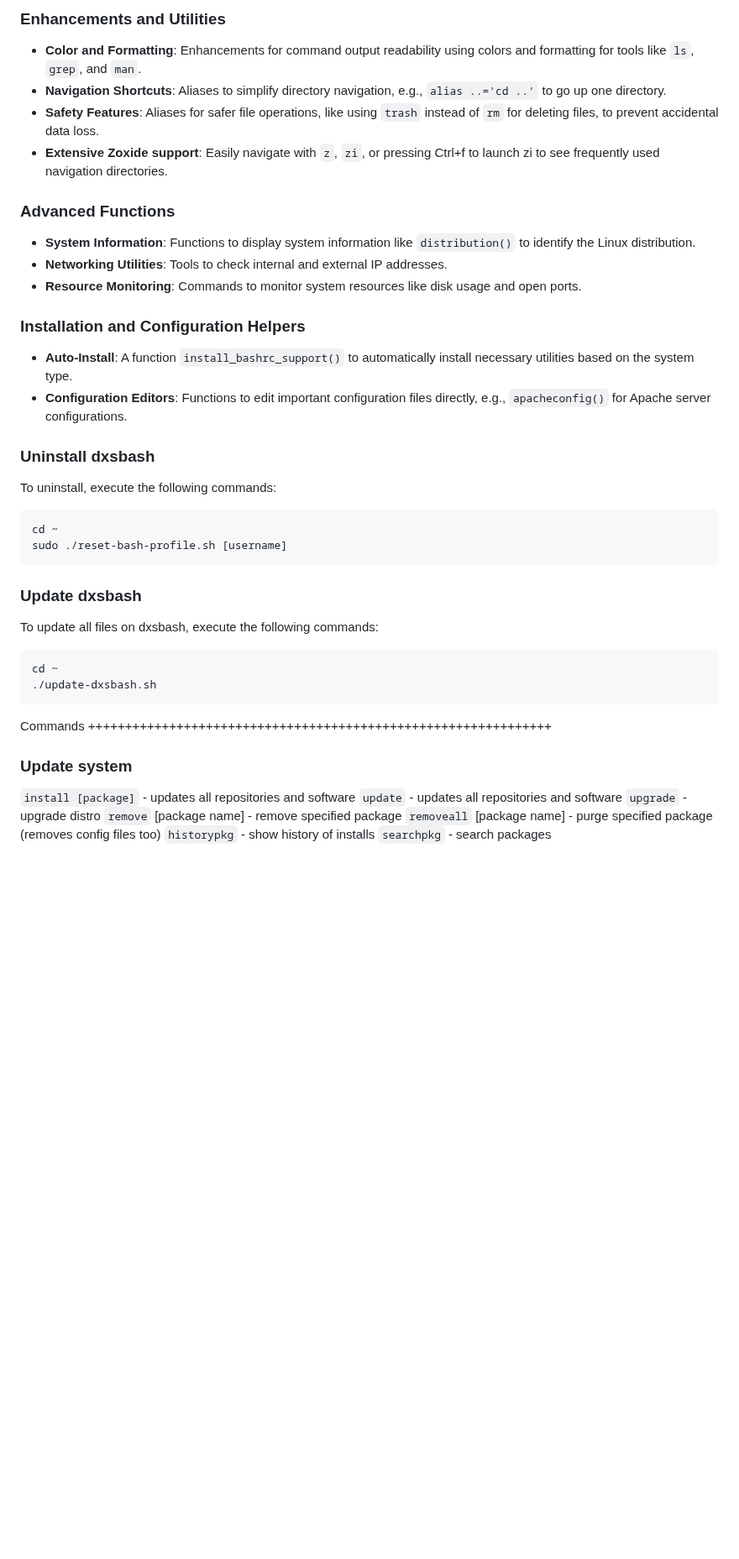
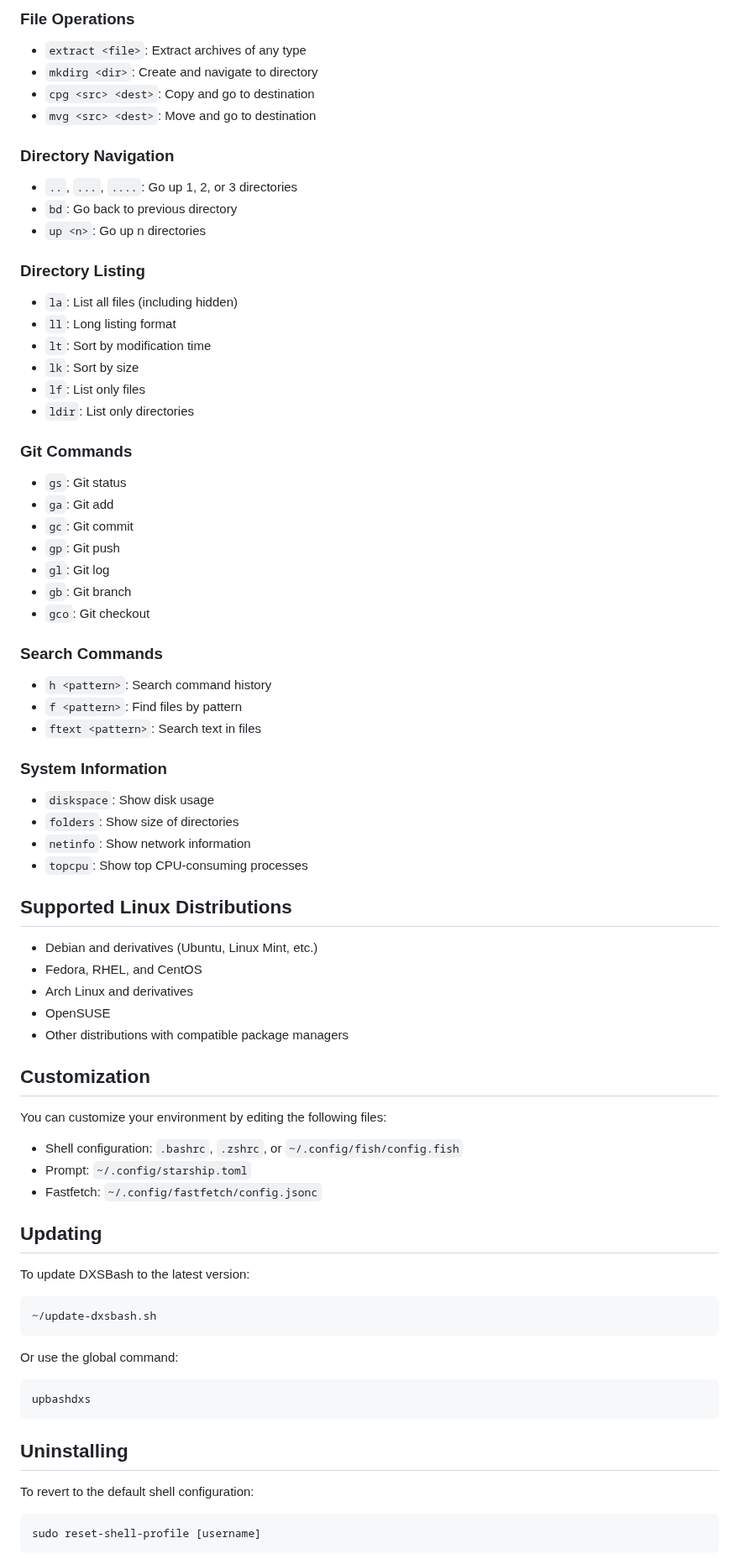
Before and after one commit to digitalxs/dxsbash, a Markdown page: README.md, the part around one of its changes. Shown at 84% size. GitHub-like rendering; blank space fills up the shorter version.

Commit message:
Update README.md
Signed-off-by: Luis Miguel P. Freitas <37273297+digitalxs@users.noreply.github.com>

````diff
--- a/README.md
+++ b/README.md
@@ -41,45 +75,78 @@ Note: also use command install_bashrc_support to check for any dependecy missing
 
-### Enhancements and Utilities
+### File Operations
+- `extract <file>`: Extract archives of any type
+- `mkdirg <dir>`: Create and navigate to directory
+- `cpg <src> <dest>`: Copy and go to destination
+- `mvg <src> <dest>`: Move and go to destination
 
-- **Color and Formatting**: Enhancements for command output readability using colors and formatting for tools like `ls`, `grep`, and `man`.
-- **Navigation Shortcuts**: Aliases to simplify directory navigation, e.g., `alias ..='cd ..'` to go up one directory.
-- **Safety Features**: Aliases for safer file operations, like using `trash` instead of `rm` for deleting files, to prevent accidental data loss.
-- **Extensive Zoxide support**: Easily navigate with `z`, `zi`, or pressing Ctrl+f to launch zi to see frequently used navigation directories.
+### Directory Navigation
+- `..`, `...`, `....`: Go up 1, 2, or 3 directories
+- `bd`: Go back to previous directory
+- `up <n>`: Go up n directories
 
-### Advanced Functions
+### Directory Listing
+- `la`: List all files (including hidden)
+- `ll`: Long listing format
+- `lt`: Sort by modification time
+- `lk`: Sort by size
+- `lf`: List only files
+- `ldir`: List only directories
 
-- **System Information**: Functions to display system information like `distribution()` to identify the Linux distribution.
-- **Networking Utilities**: Tools to check internal and external IP addresses.
-- **Resource Monitoring**: Commands to monitor system resources like disk usage and open ports.
+### Git Commands
+- `gs`: Git status
+- `ga`: Git add
+- `gc`: Git commit
+- `gp`: Git push
+- `gl`: Git log
+- `gb`: Git branch
+- `gco`: Git checkout
 
-### Installation and Configuration Helpers
+### Search Commands
+- `h <pattern>`: Search command history
+- `f <pattern>`: Find files by pattern
+- `ftext <pattern>`: Search text in files
 
-- **Auto-Install**: A function `install_bashrc_support()` to automatically install necessary utilities based on the system type.
-- **Configuration Editors**: Functions to edit important configuration files directly, e.g., `apacheconfig()` for Apache server configurations.
+### System Information
+- `diskspace`: Show disk usage
+- `folders`: Show size of directories
+- `netinfo`: Show network information
+- `topcpu`: Show top CPU-consuming processes
 
-### Uninstall dxsbash
-To uninstall, execute the following commands:
-```
-cd ~
-sudo ./reset-bash-profile.sh [username]
+## Supported Linux Distributions
+
+- Debian and derivatives (Ubuntu, Linux Mint, etc.)
+- Fedora, RHEL, and CentOS
+- Arch Linux and derivatives
+- OpenSUSE
+- Other distributions with compatible package managers
+
+## Customization
+
+You can customize your environment by editing the following files:
+
+- Shell configuration: `.bashrc`, `.zshrc`, or `~/.config/fish/config.fish`
+- Prompt: `~/.config/starship.toml`
+- Fastfetch: `~/.config/fastfetch/config.jsonc`
+
+## Updating
+
+To update DXSBash to the latest version:
+
+```bash
+~/update-dxsbash.sh
 ```
 
-### Update dxsbash
-To update all files on dxsbash, execute the following commands:
-```
-cd ~
-./update-dxsbash.sh
+Or use the global command:
+
+```bash
+upbashdxs
 ```
 
-Commands +++++++++++++++++++++++++++++++++++++++++++++++++++++++++++++++
+## Uninstalling
 
-### Update system
+To revert to the default shell configuration:
 
-`install [package]` - updates all repositories and software
-`update` - updates all repositories and software
-`upgrade` - upgrade distro
-`remove` [package name] - remove specified package
-`removeall` [package name] - purge specified package (removes config files too)
-`historypkg` - show history of installs
-`searchpkg` - search packages
+```bash
+sudo reset-shell-profile [username]
+```
 
````
Also changed, not shown: other parts of README.md (+76 -177 lines).
